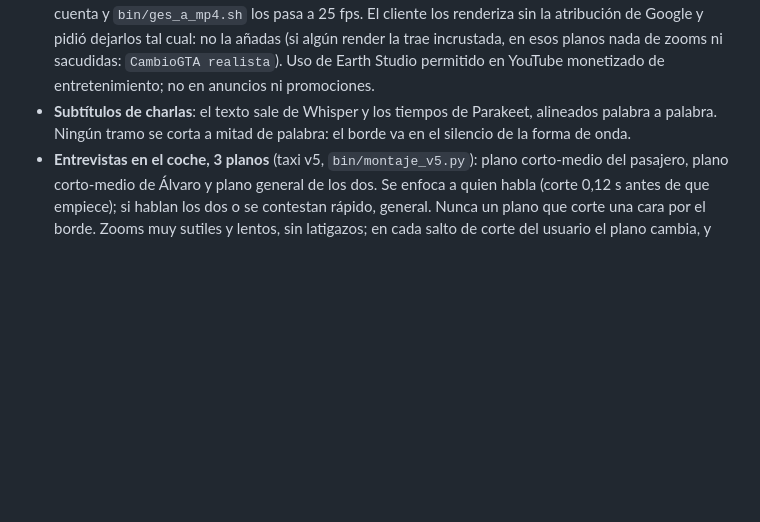
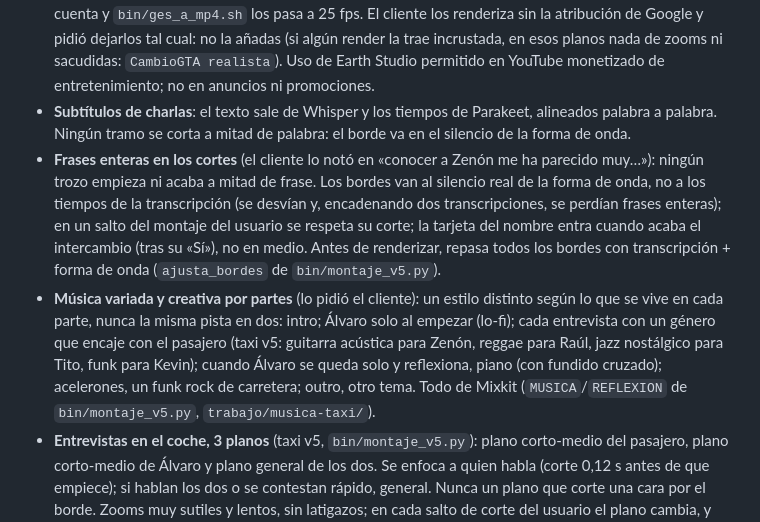
Before and after one commit to Shuzked/Videos-largos, a Markdown page: CLAUDE.md, the part around the change. Rendered like a GitHub page; blank space fills up the shorter version.

Commit message:
Taxi: frases enteras en los cortes y música distinta por partes
Co-Authored-By: Claude Opus 5.5 <noreply@anthropic.com>
Claude-Session: https://claude.ai/code/session_01XfB1qM7ef1WDHVz41w8PVc

```diff
--- a/CLAUDE.md
+++ b/CLAUDE.md
@@ -97,6 +97,8 @@ Todos los reels parten de `plantillas/reel-alvaro/` (código Remotion, sin víde
 - **Momentos de sonido del recurso** (el coche que acelera y ruge): a velocidad real y con su sonido por encima de la música (la música se aparta), nunca en cámara lenta muda.
 - **Cambio de personaje estilo GTA V** (intro y entre pasajeros): solo cámara y sonido, sin filtro de color ni rueda de selección. Lo más realista posible: con Google Earth Studio (el cliente lo eligió). `trabajo/taxi/gta3d/ges.py` escribe los proyectos `.esp` con las cámaras (saltos a ≈180 m, ≈1000 m y ≈5000 m, mismos tiempos que el sonido); el usuario los renderiza en earth.google.com/studio con su cuenta y `bin/ges_a_mp4.sh` los pasa a 25 fps. El cliente los renderiza sin la atribución de Google y pidió dejarlos tal cual: no la añadas (si algún render la trae incrustada, en esos planos nada de zooms ni sacudidas: `CambioGTA realista`). Uso de Earth Studio permitido en YouTube monetizado de entretenimiento; no en anuncios ni promociones.
 - **Subtítulos de charlas**: el texto sale de Whisper y los tiempos de Parakeet, alineados palabra a palabra. Ningún tramo se corta a mitad de palabra: el borde va en el silencio de la forma de onda.
+- **Frases enteras en los cortes** (el cliente lo notó en «conocer a Zenón me ha parecido muy…»): ningún trozo empieza ni acaba a mitad de frase. Los bordes van al silencio real de la forma de onda, no a los tiempos de la transcripción (se desvían y, encadenando dos transcripciones, se perdían frases enteras); en un salto del montaje del usuario se respeta su corte; la tarjeta del nombre entra cuando acaba el intercambio (tras su «Sí»), no en medio. Antes de renderizar, repasa todos los bordes con transcripción + forma de onda (`ajusta_bordes` de `bin/montaje_v5.py`).
+- **Música variada y creativa por partes** (lo pidió el cliente): un estilo distinto según lo que se vive en cada parte, nunca la misma pista en dos: intro; Álvaro solo al empezar (lo-fi); cada entrevista con un género que encaje con el pasajero (taxi v5: guitarra acústica para Zenón, reggae para Raúl, jazz nostálgico para Tito, funk para Kevin); cuando Álvaro se queda solo y reflexiona, piano (con fundido cruzado); acelerones, un funk rock de carretera; outro, otro tema. Todo de Mixkit (`MUSICA`/`REFLEXION` de `bin/montaje_v5.py`, `trabajo/musica-taxi/`).
 - **Entrevistas en el coche, 3 planos** (taxi v5, `bin/montaje_v5.py`): plano corto-medio del pasajero, plano corto-medio de Álvaro y plano general de los dos. Se enfoca a quien habla (corte 0,12 s antes de que empiece); si hablan los dos o se contestan rápido, general. Nunca un plano que corte una cara por el borde. Zooms muy sutiles y lentos, sin latigazos; en cada salto de corte del usuario el plano cambia, y nada de planos de 3-4 fotogramas. Dentro de la entrevista, cortes secos (sin transición): la transición del cliente con su sonido, solo entre partes.
 - **Quién habla**: el audio es mono; se atribuye con la boca (FaceLandmarker) + voz (WeSpeaker) + pregunta→respuesta y se revisa a mano (`v4/quien_correcciones.json`).
 - **Subtítulos de entrevistas**: más grandes (Montserrat 54 sobre 1080), Álvaro en amarillo y los pasajeros en blanco, nunca antes de que se oiga la palabra (se retrasan hasta el arranque real en la forma de onda), y todo lo que se dice, revisado sin fallos.
```
